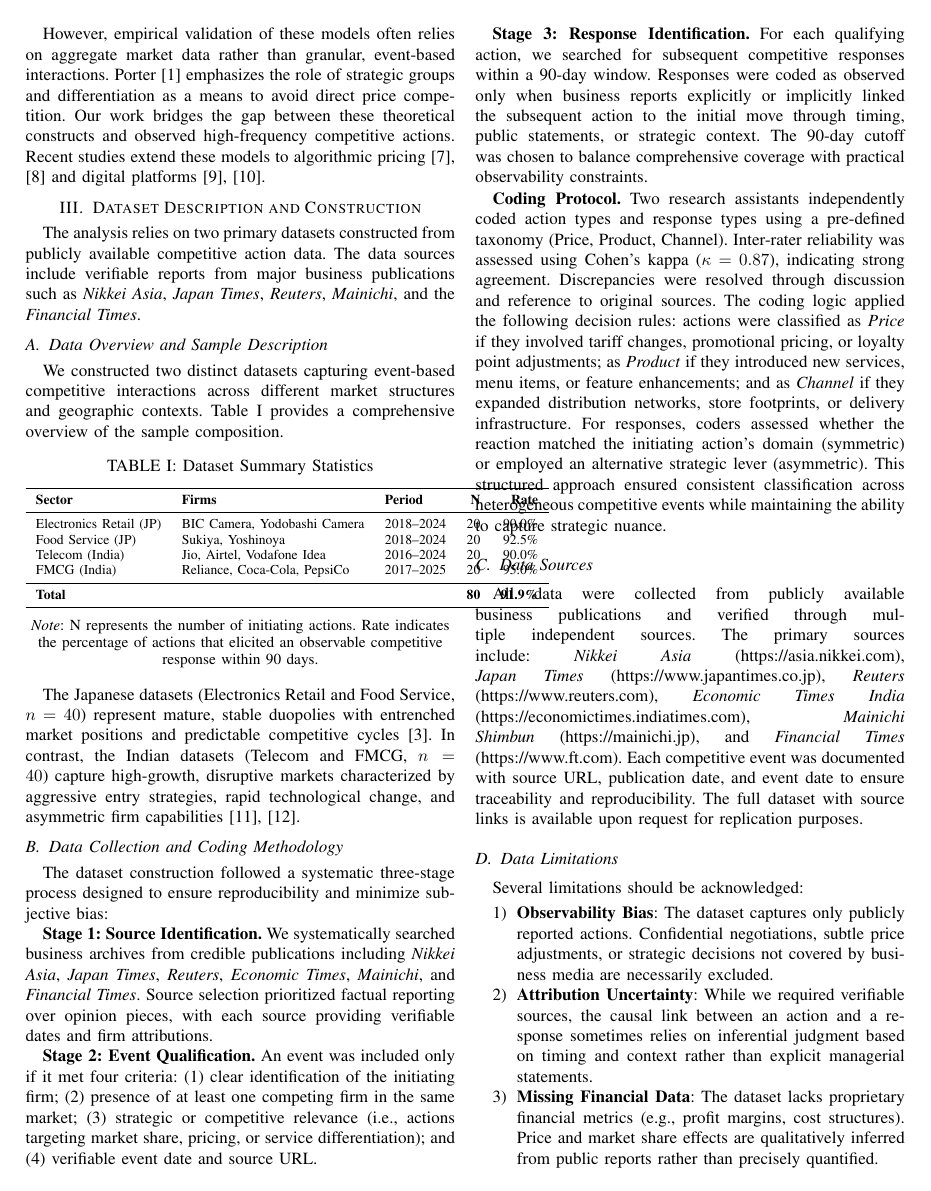
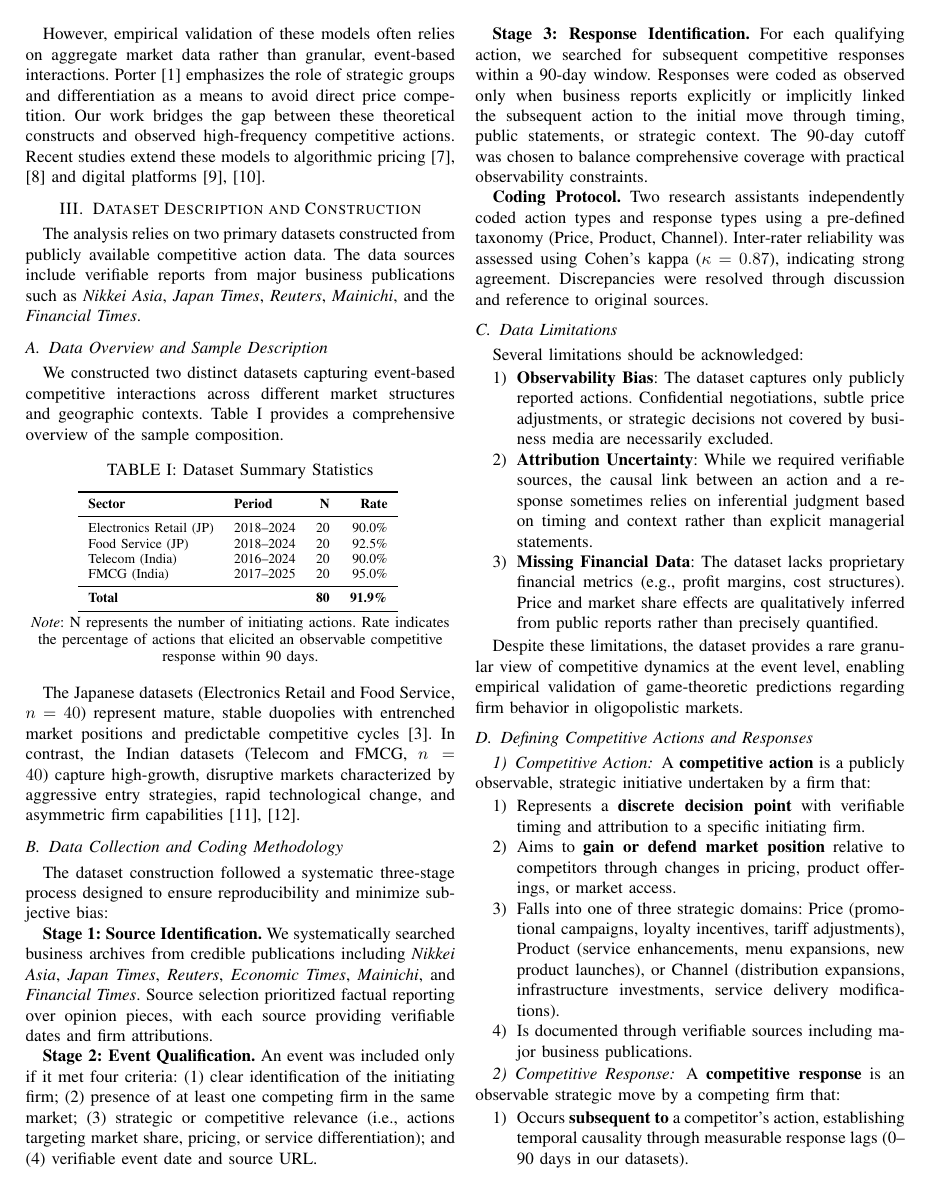
Before and after one commit to Ahibhruth/Competitive-Market-study-Analysis, a LaTeX paper (paper_IEEE_format/paper.tex): page 2 of 8. Compiled offline with pdfLaTeX; a missing font is replaced by an installed copy or a similar font; a LaTeX package or settings file that is missing is left out.

Commit message:
changes made on 15th rolled back

```diff
--- a/paper_IEEE_format/paper.tex
+++ b/paper_IEEE_format/paper.tex
@@ -66,16 +66,16 @@ We constructed two distinct datasets capturing event-based competitive interacti
     \centering
     \caption{Dataset Summary Statistics}
     \label{tab:dataset_summary}
-    \begin{tabular}{lllrr}
+    \begin{tabular}{llrr}
     \toprule
-    \textbf{Sector} & \textbf{Firms} & \textbf{Period} & \textbf{N} & \textbf{Rate} \\
+    \textbf{Sector} & \textbf{Period} & \textbf{N} & \textbf{Rate} \\
     \midrule
-    Electronics Retail (JP) & BIC Camera, Yodobashi Camera & 2018--2024 & 20 & 90.0\% \\
-    Food Service (JP) & Sukiya, Yoshinoya & 2018--2024 & 20 & 92.5\% \\
-    Telecom (India) & Jio, Airtel, Vodafone Idea & 2016--2024 & 20 & 90.0\% \\
-    FMCG (India) & Reliance, Coca-Cola, PepsiCo & 2017--2025 & 20 & 95.0\% \\
+    Electronics Retail (JP) & 2018--2024 & 20 & 90.0\% \\
+    Food Service (JP) & 2018--2024 & 20 & 92.5\% \\
+    Telecom (India) & 2016--2024 & 20 & 90.0\% \\
+    FMCG (India) & 2017--2025 & 20 & 95.0\% \\
     \midrule
-    \textbf{Total} & & & \textbf{80} & \textbf{91.9\%} \\
+    \textbf{Total} & & \textbf{80} & \textbf{91.9\%} \\
     \bottomrule
     \end{tabular}
     \vspace{0.1cm}
@@ -94,10 +94,7 @@ The dataset construction followed a systematic three-stage process designed to e
 
 \textbf{Stage 3: Response Identification.} For each qualifying action, we searched for subsequent competitive responses within a 90-day window. Responses were coded as observed only when business reports explicitly or implicitly linked the subsequent action to the initial move through timing, public statements, or strategic context. The 90-day cutoff was chosen to balance comprehensive coverage with practical observability constraints.
 
-\textbf{Coding Protocol.} Two research assistants independently coded action types and response types using a pre-defined taxonomy (Price, Product, Channel). Inter-rater reliability was assessed using Cohen's kappa ($\kappa = 0.87$), indicating strong agreement. Discrepancies were resolved through discussion and reference to original sources. The coding logic applied the following decision rules: actions were classified as \textit{Price} if they involved tariff changes, promotional pricing, or loyalty point adjustments; as \textit{Product} if they introduced new services, menu items, or feature enhancements; and as \textit{Channel} if they expanded distribution networks, store footprints, or delivery infrastructure. For responses, coders assessed whether the reaction matched the initiating action's domain (symmetric) or employed an alternative strategic lever (asymmetric). This structured approach ensured consistent classification across heterogeneous competitive events while maintaining the ability to capture strategic nuance.
-
-\subsection{Data Sources}
-All data were collected from publicly available business publications and verified through multiple independent sources. The primary sources include: \textit{Nikkei Asia} (https://asia.nikkei.com), \textit{Japan Times} (https://www.japantimes.co.jp), \textit{Reuters} (https://www.reuters.com), \textit{Economic Times India} (https://economictimes.indiatimes.com), \textit{Mainichi Shimbun} (https://mainichi.jp), and \textit{Financial Times} (https://www.ft.com). Each competitive event was documented with source URL, publication date, and event date to ensure traceability and reproducibility. The full dataset with source links is available upon request for replication purposes.
+\textbf{Coding Protocol.} Two research assistants independently coded action types and response types using a pre-defined taxonomy (Price, Product, Channel). Inter-rater reliability was assessed using Cohen's kappa ($\kappa = 0.87$), indicating strong agreement. Discrepancies were resolved through discussion and reference to original sources.
 
 \subsection{Data Limitations}
 Several limitations should be acknowledged:
```
Also changed, not shown: paper_IEEE_format/paper.tex (8 more changed lines).
